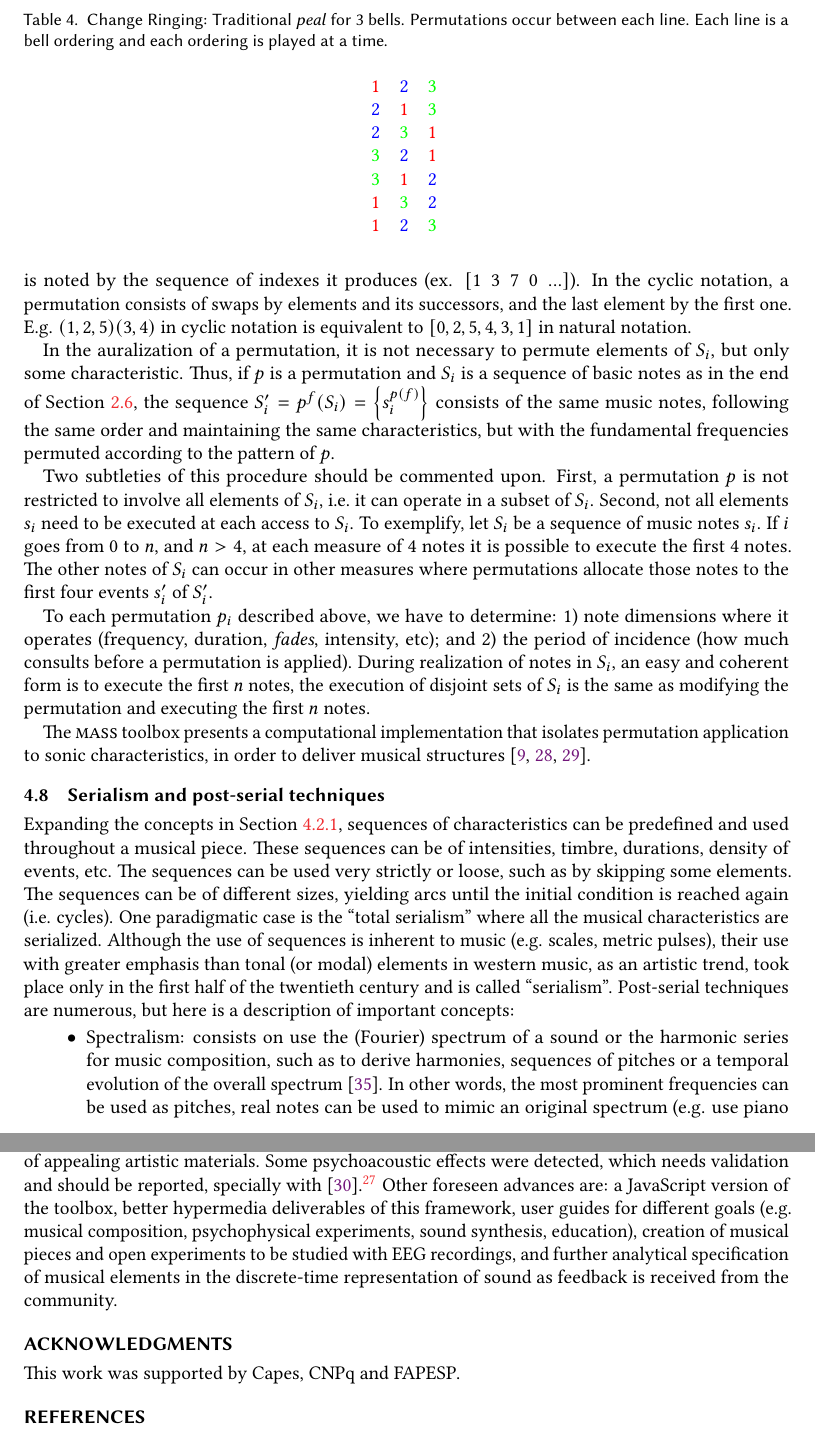
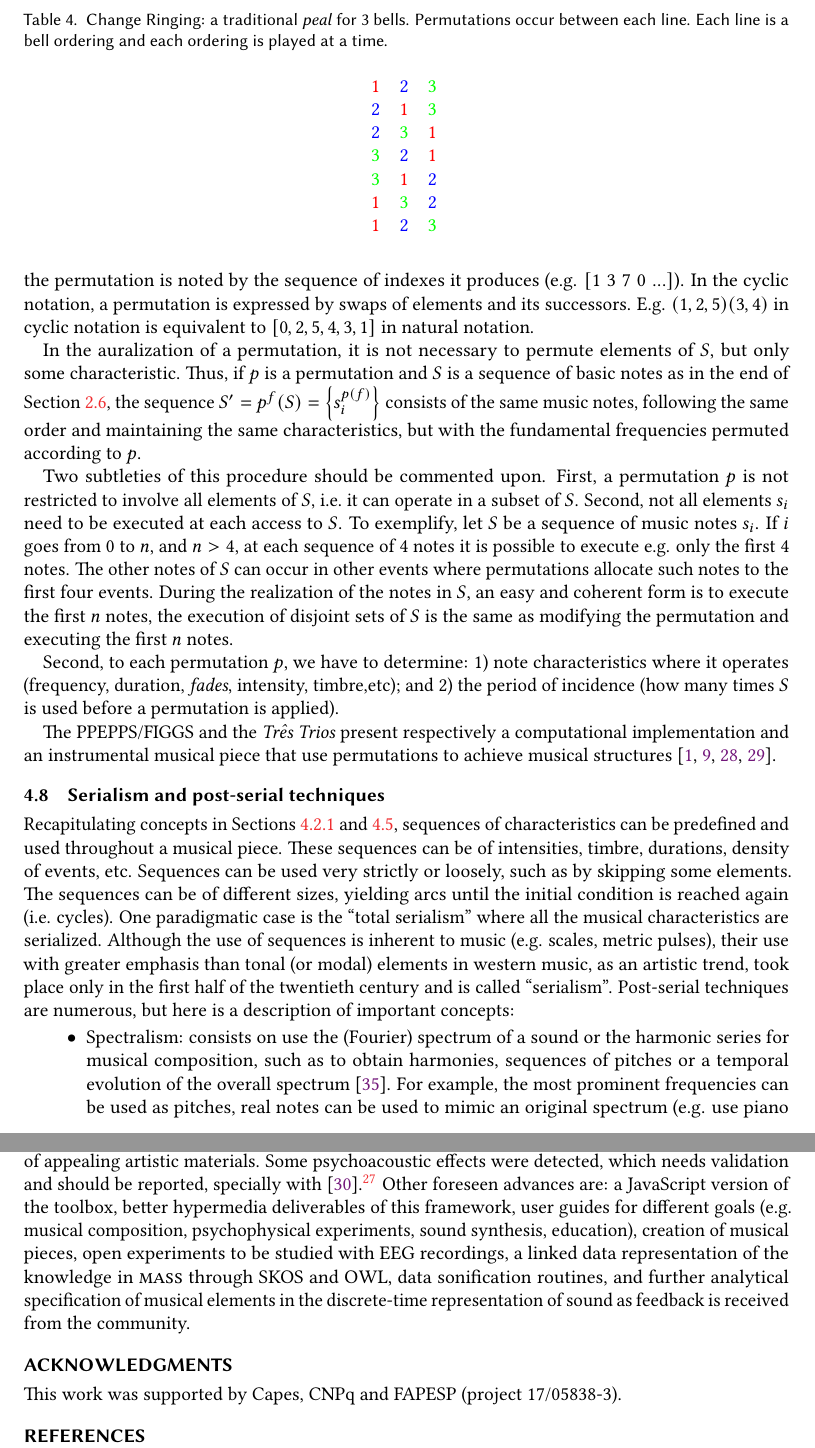
Before and after one commit to ttm/mass, a LaTeX paper (doc/article.tex, which reads doc/body.tex): two parts of pages 52 and 55 of 57, joined at a grey line, cut so that both start at the same text. Compiled offline with pdfLaTeX.

Commit message:
finished review of sections 4 and 5

```diff
--- a/doc/body.tex
+++ b/doc/body.tex
@@ -1956,7 +1959,7 @@ cyclic behavior.
 
 \begin{table}[htp!]
 \centering
-\caption{Change Ringing: Traditional \emph{peal} for 3 bells. Permutations
+\caption{Change Ringing: a traditional \emph{peal} for 3 bells. Permutations
 occur between each line. Each line is a bell ordering and each ordering is played at a time.}
 \begin{tabular}{l c r}
 \textcolor{red}{1} & \textcolor{blue}{2} & \textcolor{green}{3} \\
@@ -1978,42 +1981,46 @@ natural. The natural notation basically indicates the order of the resulting ind
 the permutation. Thus, given the original ordering of the sequence by its indexes $[0\;1\;2\;3\;4\;5\;...]$, the permutation is noted by the sequence of indexes it
-produces (ex. $[1\;3\;7\;0\;...]$). In the cyclic notation, a permutation consists
-of swaps by elements and its successors, and the last element by the first one.
+produces (e.g. $[1\;3\;7\;0\;...]$).
+In the cyclic notation, a permutation is expressed
+by swaps of elements and its successors.
 E.g. $(1,2,5)(3,4)$ in cyclic notation is equivalent to $[0,2,5,4,3,1]$ in natural notation.
 
-In the auralization of a permutation, it is not necessary to permute elements of $S_i$,
-but only some characteristic. Thus, if $p$ is a permutation and $S_i$ is a sequence of basic notes as in the end of Section~\ref{notaBasica}, the
-sequence $S_i'=p^f(S_i)=\left\{s_i^{p(f)}\right\}$ consists of the same
+In the auralization of a permutation, it is not necessary to permute elements of $S$,
+but only some characteristic. Thus, if $p$ is a permutation and $S$ is a sequence of basic notes as in the end of Section~\ref{notaBasica}, the
+sequence $S'=p^f(S)=\left\{s_i^{p(f)}\right\}$ consists of the same
 music notes, following the same order and maintaining the same characteristics, but with the
-fundamental frequencies permuted according to the pattern of $p$.
+fundamental frequencies permuted according to $p$.
 
 Two subtleties of this procedure should be commented upon.
-First, a permutation $p$ is not restricted to involve all elements of $S_i$, i.e.\ it can operate in a subset of $S_i$.
-Second, not all elements $s_i$ need to be executed at each access to $S_i$. To exemplify, let $S_i$ be a sequence of music notes $s_i$.
+First, a permutation $p$ is not restricted to involve all elements of $S$, i.e.\ it can operate in a subset of $S$.
+Second, not all elements $s_i$ need to be executed at each access to $S$.
+To exemplify, let $S$ be a sequence of music notes $s_i$.
 If $i$ goes from $0$ to $n$, and
-$n>4$, at each measure of $4$ notes it is possible to execute the first $4$
+$n>4$, at each sequence of $4$ notes it is possible to execute e.g. only the first $4$
 notes.
-The other notes of $S_i$ can occur in other measures where permutations
-allocate those notes to the first four events $s'_i$ of $S'_i$.
-
-To each permutation $p_i$ described above, we have to determine:
-1) note dimensions where it operates (frequency, duration, \emph{fades},
-intensity, etc); and
-2) the period of incidence (how much consults before a permutation is
-applied). During realization of notes in $S_i$, an easy and coherent form is to
-execute the first $n$ notes, the execution of disjoint sets of $S_i$
+The other notes of $S$ can occur in other events where permutations
+allocate such notes to the first four events.
+During the realization of the notes in $S$, an easy and coherent form is to
+execute the first $n$ notes, the execution of disjoint sets of $S$
 is the same as modifying the permutation and executing the first $n$ notes.
 
-The \massa\ toolbox presents a computational implementation that isolates
-permutation application to sonic characteristics, in order to deliver
-musical structures~\cite{MASSA,figgusOriginal,figgusEspacializacao}.
+Second, to each permutation $p$, we have to determine:
+1) note characteristics where it operates (frequency, duration, \emph{fades},
+intensity, timbre,etc); and
+2) the period of incidence (how many times $S$ is used before a permutation is
+applied).
+
+The PPEPPS/FIGGS and the \emph{Tr\^es Trios} present respectively a computational implementation
+and an instrumental musical piece that use
+permutations to achieve
+musical structures~\cite{MASSA,figgusOriginal,figgusEspacializacao,3Trios}.
 
 \subsection{Serialism and post-serial techniques}
-Expanding the concepts in Section~\ref{sec:atonal},
+Recapitulating concepts in Sections~\ref{sec:atonal} and~\ref{subsec:motivos},
 sequences of characteristics can be predefined and
 used throughout a musical piece.
 These sequences can be of intensities, timbre, durations,
 density of events, etc.
-The sequences can be used very strictly or loose,
+Sequences can be used very strictly or loosely,
 such as by skipping some elements.
 The sequences can be of different sizes, yielding arcs
 until the initial condition is reached again (i.e. cycles).
@@ -2027,12 +2034,12 @@ Post-serial techniques are numerous, but here is a description of
 important concepts:
 \begin{itemize}
 	\item Spectralism:
-		consists on use the (Fourier) spectrum of a sound or the harmonic series for music composition,
+		consists on use the (Fourier) spectrum of a sound or the harmonic series for musical composition,
 		such as
-		to derive harmonies, sequences of pitches or a temporal evolution of the overall spectrum~\cite{grisey}.
-		In other words, the most prominent frequencies can be used as pitches,
+		to obtain harmonies, sequences of pitches or a temporal evolution of the overall spectrum~\cite{grisey}.
+		For example, the most prominent frequencies can be used as pitches,
 		real notes can be used to mimic an original spectrum
-		(e.g. use piano notes to mimic the spectrum of a spoken sentence) or portions of the spectrum made to vary~\cite{spectral}.
+		(e.g. use piano notes to mimic the spectrum of a spoken sentence) or portions of the spectrum made to vary~\cite{grisey}.
 	\item Spectromorphology:
 		can be considered a spectral music (spectralism) theoretical framework~\cite{smalley,schaeffer}
 		that examines the relation between sound spectra and their temporal evolution.
@@ -2150,11 +2159,12 @@ for the generation of appealing artistic materials. Some psychoacoustic effects
 which needs validation and should be reported, specially with~\cite{quadrosSonoros}.\footnote{The sonic portraits where sent to a public mailing list and the fifth piece was reported by some individuals to induce a state in which noises from the own tongue, teeth and jaw of the individual echoed for some seconds~\cite{quadrosMetarec}.} Other foreseen advances
 are: a JavaScript version of the toolbox, better hypermedia deliverables of this framework, user guides
 for different goals (e.g. musical composition, psychophysical experiments, sound synthesis, education), creation
-of musical pieces and open experiments to be studied with EEG recordings, and further analytical specification of musical
+of musical pieces, open experiments to be studied with EEG recordings, a linked data representation
+of the knowledge in \massa\ through SKOS and OWL, data sonification routines, and further analytical specification of musical
 elements in the discrete-time representation of sound as feedback is received from the community.
 
 \begin{acks}
-This work was supported by Capes, CNPq and FAPESP.
+    This work was supported by Capes, CNPq and FAPESP (project 17/05838-3).
 \end{acks}
 
 % Bibliography
```
Also changed, not shown: doc/article.tex (+2 -2 lines), doc/article.pdf, doc/body.tex (89 more changed lines).
